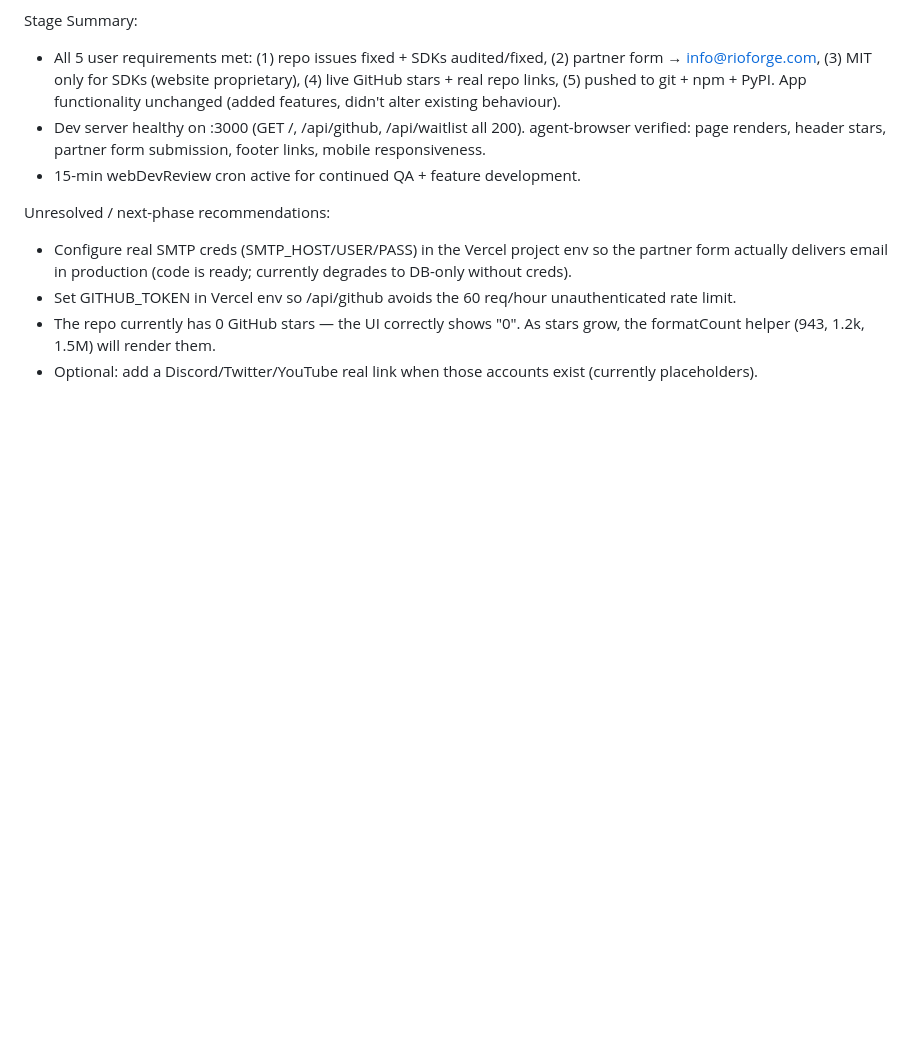
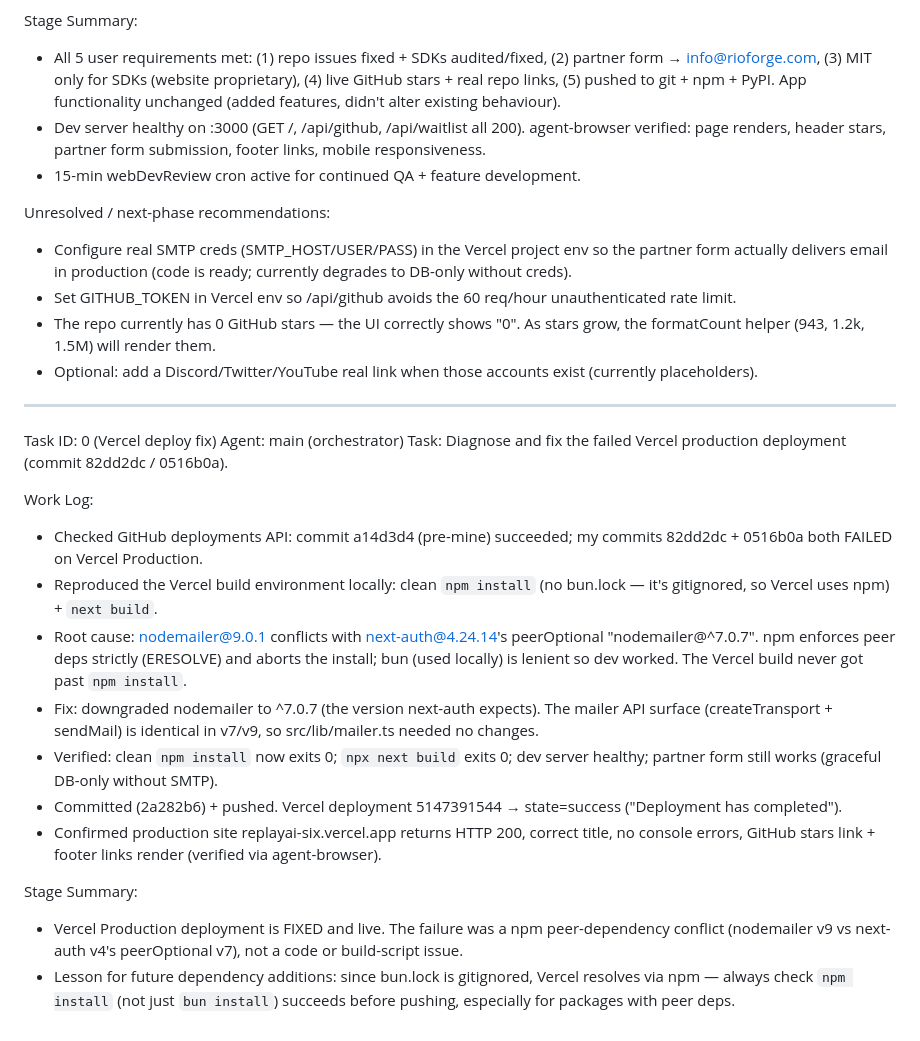
Before and after one commit to smazzinni/replayai, a Markdown page: worklog.md, the part around the change. Drawn GitHub-style; blank space fills up the shorter version.

Commit message:
b2ba0ce5-4022-4921-bc9e-28c3b28384e9

```diff
--- a/worklog.md
+++ b/worklog.md
@@ -437,3 +437,21 @@ Unresolved / next-phase recommendations:
 - Set GITHUB_TOKEN in Vercel env so /api/github avoids the 60 req/hour unauthenticated rate limit.
 - The repo currently has 0 GitHub stars — the UI correctly shows "0". As stars grow, the formatCount helper (943, 1.2k, 1.5M) will render them.
 - Optional: add a Discord/Twitter/YouTube real link when those accounts exist (currently placeholders).
+
+---
+Task ID: 0 (Vercel deploy fix)
+Agent: main (orchestrator)
+Task: Diagnose and fix the failed Vercel production deployment (commit 82dd2dc / 0516b0a).
+
+Work Log:
+- Checked GitHub deployments API: commit a14d3d4 (pre-mine) succeeded; my commits 82dd2dc + 0516b0a both FAILED on Vercel Production.
+- Reproduced the Vercel build environment locally: clean `npm install` (no bun.lock — it's gitignored, so Vercel uses npm) + `next build`.
+- Root cause: nodemailer@9.0.1 conflicts with next-auth@4.24.14's peerOptional "nodemailer@^7.0.7". npm enforces peer deps strictly (ERESOLVE) and aborts the install; bun (used locally) is lenient so dev worked. The Vercel build never got past `npm install`.
+- Fix: downgraded nodemailer to ^7.0.7 (the version next-auth expects). The mailer API surface (createTransport + sendMail) is identical in v7/v9, so src/lib/mailer.ts needed no changes.
+- Verified: clean `npm install` now exits 0; `npx next build` exits 0; dev server healthy; partner form still works (graceful DB-only without SMTP).
+- Committed (2a282b6) + pushed. Vercel deployment 5147391544 → state=success ("Deployment has completed").
+- Confirmed production site replayai-six.vercel.app returns HTTP 200, correct title, no console errors, GitHub stars link + footer links render (verified via agent-browser).
+
+Stage Summary:
+- Vercel Production deployment is FIXED and live. The failure was a npm peer-dependency conflict (nodemailer v9 vs next-auth v4's peerOptional v7), not a code or build-script issue.
+- Lesson for future dependency additions: since bun.lock is gitignored, Vercel resolves via npm — always check `npm install` (not just `bun install`) succeeds before pushing, especially for packages with peer deps.
```
